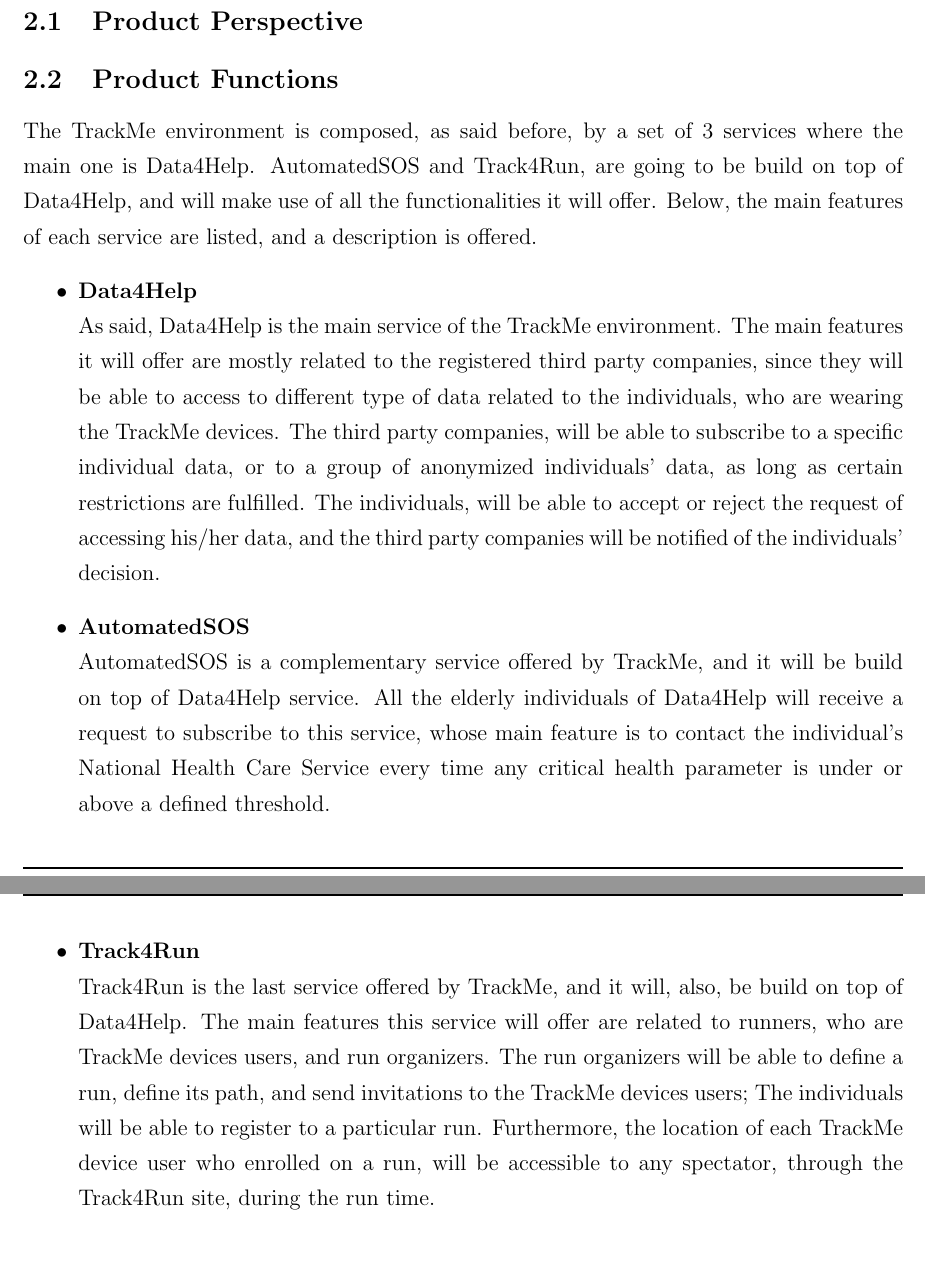
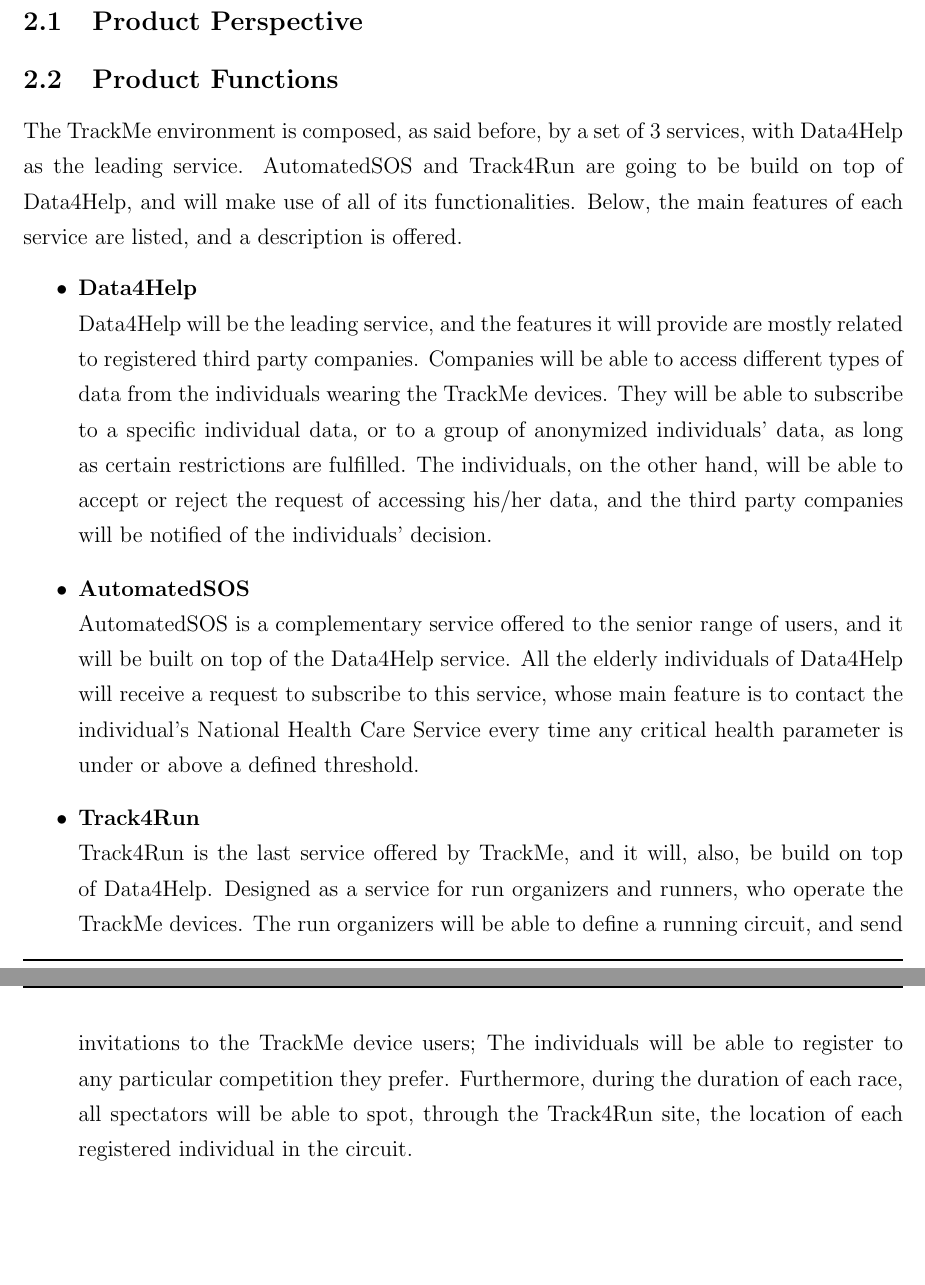
Before and after one commit to lauraschiatti/TrackMe, a LaTeX document (RASD.tex): two parts of pages 8 and 9 of 9, joined at a grey line, cut so that both start at the same text. Compiled offline with pdfLaTeX.

Commit message:
Update in the writing of goals and product functions

```diff
--- a/RASD.tex
+++ b/RASD.tex
@@ -205,15 +205,15 @@
 \section{Overall Description}
 \subsection{Product Perspective}
 \subsection{Product Functions}
-The TrackMe environment is composed, as said before, by a set of 3 services where the main one is Data4Help. AutomatedSOS and Track4Run, are going to be build on top of Data4Help, and will make use of all the functionalities it will offer. Below, the main features of each service are listed, and a description is offered.
+The TrackMe environment is composed, as said before, by a set of 3 services, with Data4Help as the leading service. AutomatedSOS and Track4Run are going to be build on top of Data4Help, and will make use of all of its functionalities. Below, the main features of each service are listed, and a description is offered.
 \begin{itemize}
 \item{\textbf{Data4Help}}
-\\As said, Data4Help is the main service of the TrackMe environment. The main features it will offer are mostly related to the registered third party companies, since they will be able to access to different type of data related to the individuals, who are wearing the TrackMe devices. The third party companies, will be able to subscribe to a specific individual data, or to a group of anonymized individuals' data, as long as certain restrictions are fulfilled. The individuals, will be able to accept or reject the request of accessing his/her data, and the third party companies will be notified of the individuals' decision.
+\\Data4Help will be the leading service, and the features it will provide are mostly related to registered third party companies. Companies will be able to access different types of data from the individuals wearing the TrackMe devices. They will be able to subscribe to a specific individual data, or to a group of anonymized individuals' data, as long as certain restrictions are fulfilled. The individuals, on the other hand, will be able to accept or reject the request of accessing his/her data, and the third party companies will be notified of the individuals' decision.
 
 \item{\textbf{AutomatedSOS}}
-\\ AutomatedSOS is a complementary service offered by TrackMe, and it will be build on top of Data4Help service. All the elderly individuals of Data4Help will receive a request to subscribe to this service, whose main feature is to contact the individual's National Health Care Service every time any critical health parameter is under or above a defined threshold.
+\\ AutomatedSOS is a complementary service offered to the senior range of users, and it will be built on top of the Data4Help service. All the elderly individuals of Data4Help will receive a request to subscribe to this service, whose main feature is to contact the individual's National Health Care Service every time any critical health parameter is under or above a defined threshold.
 \item{\textbf{Track4Run}}
-\\Track4Run is the last service offered by TrackMe, and it will, also, be build on top of Data4Help. The main features this service will offer are related to runners, who are TrackMe devices users, and run organizers. The run organizers will be able to define a run, define its path, and send invitations to the TrackMe devices users; The individuals will be able to register to a particular run. Furthermore, the location of each TrackMe device user who enrolled on a run, will be accessible to any spectator, through the Track4Run site, during the run time.
+\\Track4Run is the last service offered by TrackMe, and it will, also, be build on top of Data4Help. Designed as a service for run organizers and runners, who operate the TrackMe devices. The run organizers will be able to define a running circuit, and send invitations to the TrackMe device users; The individuals will be able to register to any particular competition they prefer. Furthermore, during the duration of each race, all spectators will be able to spot, through the Track4Run site, the location of each registered individual in the circuit.
 
 \end{itemize}
 
```
Also changed, not shown: RASD.pdf, RASD.tex (14 more changed lines).
